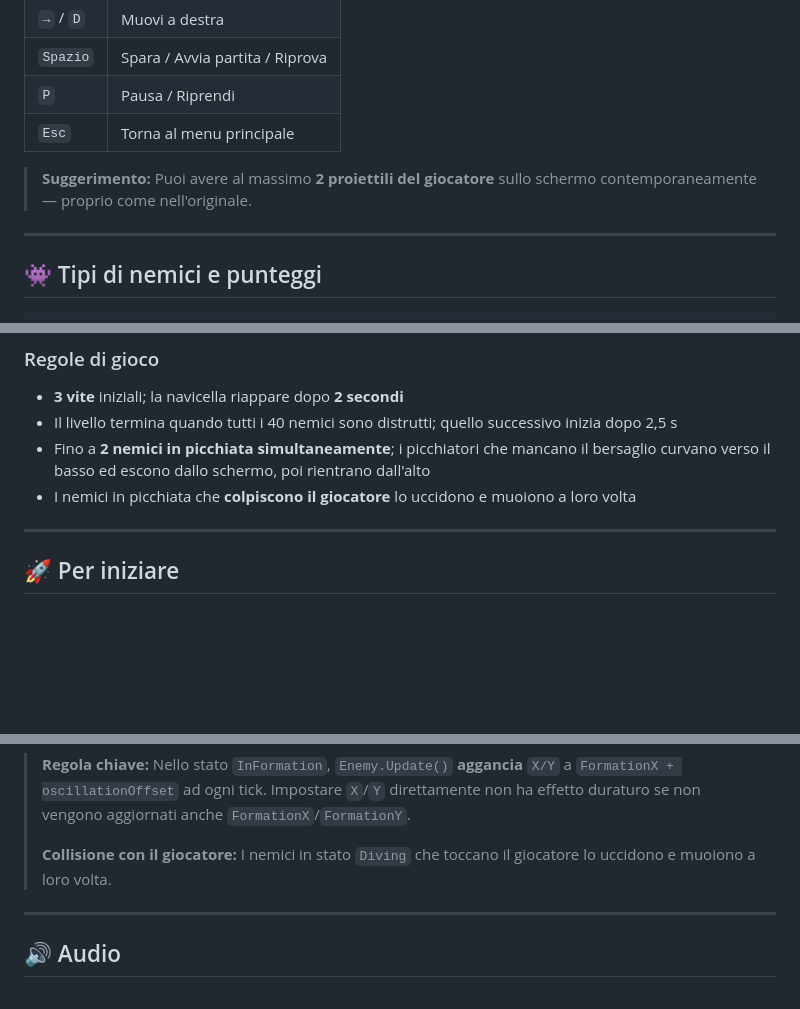
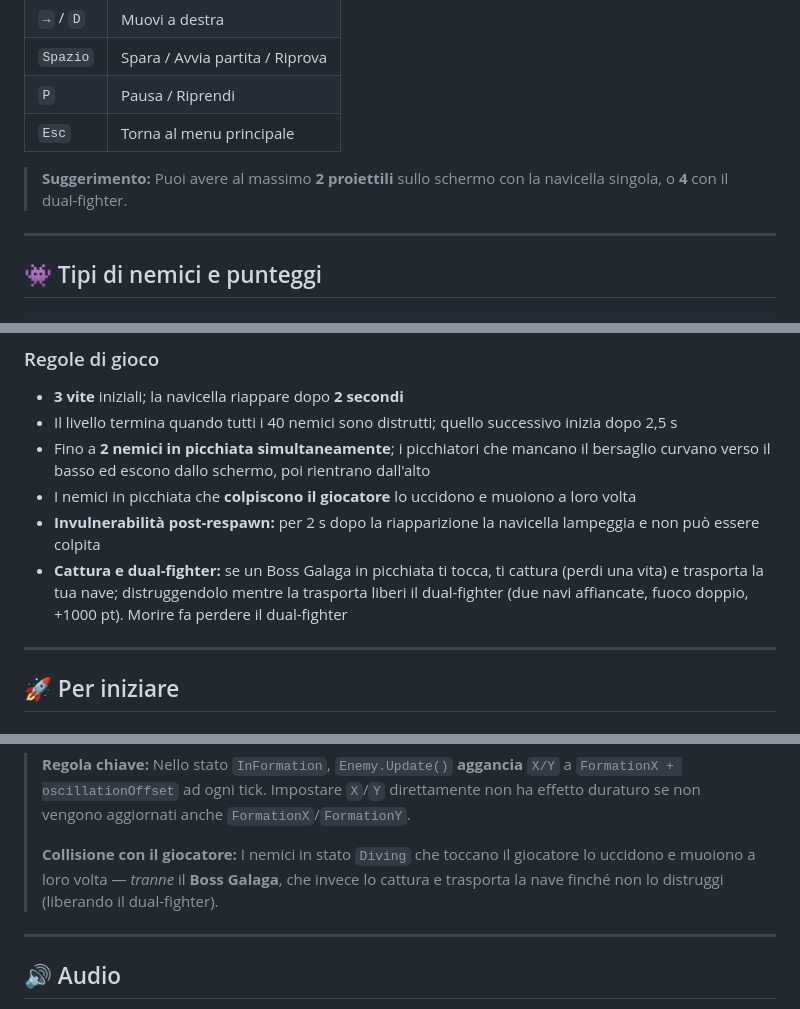
Before and after one commit to rsodvd79/Galaga, a Markdown page: README.md, 3 parts joined by grey strips. GitHub-like rendering; blank space fills up the shorter version.

```diff
--- a/README.md
+++ b/README.md
@@ -46,7 +49,7 @@ Una fedele ricreazione arcade del classico **Galaga** (1981), realizzata con **.
 | `P` | Pausa / Riprendi |
 | `Esc` | Torna al menu principale |
 
-> **Suggerimento:** Puoi avere al massimo **2 proiettili del giocatore** sullo schermo contemporaneamente — proprio come nell'originale.
+> **Suggerimento:** Puoi avere al massimo **2 proiettili** sullo schermo con la navicella singola, o **4** con il dual-fighter.
 
 ---
 
@@ -76,6 +79,8 @@ Riga 4: ✶ ✶ ✶  ✶   ✶  ✶ ✶ ✶
 - Il livello termina quando tutti i 40 nemici sono distrutti; quello successivo inizia dopo 2,5 s
 - Fino a **2 nemici in picchiata simultaneamente**; i picchiatori che mancano il bersaglio curvano verso il basso ed escono dallo schermo, poi rientrano dall'alto
 - I nemici in picchiata che **colpiscono il giocatore** lo uccidono e muoiono a loro volta
+- **Invulnerabilità post-respawn:** per 2 s dopo la riapparizione la navicella lampeggia e non può essere colpita
+- **Cattura e dual-fighter:** se un Boss Galaga in picchiata ti tocca, ti cattura (perdi una vita) e trasporta la tua nave; distruggendolo mentre la trasporta liberi il dual-fighter (due navi affiancate, fuoco doppio, +1000 pt). Morire fa perdere il dual-fighter
 
 ---
 
@@ -171,7 +177,7 @@ FormationEntry ──(raggiunge lo slot)──► InFormation
 
 > **Regola chiave:** Nello stato `InFormation`, `Enemy.Update()` **aggancia** `X/Y` a `FormationX + oscillationOffset` ad ogni tick. Impostare `X`/`Y` direttamente non ha effetto duraturo se non vengono aggiornati anche `FormationX`/`FormationY`.
 >
-> **Collisione con il giocatore:** I nemici in stato `Diving` che toccano il giocatore lo uccidono e muoiono a loro volta.
+> **Collisione con il giocatore:** I nemici in stato `Diving` che toccano il giocatore lo uccidono e muoiono a loro volta — *tranne* il **Boss Galaga**, che invece lo cattura e trasporta la nave finché non lo distruggi (liberando il dual-fighter).
 
 ---
 
```
Also changed, not shown: other parts of README.md (+15 -7 lines).
